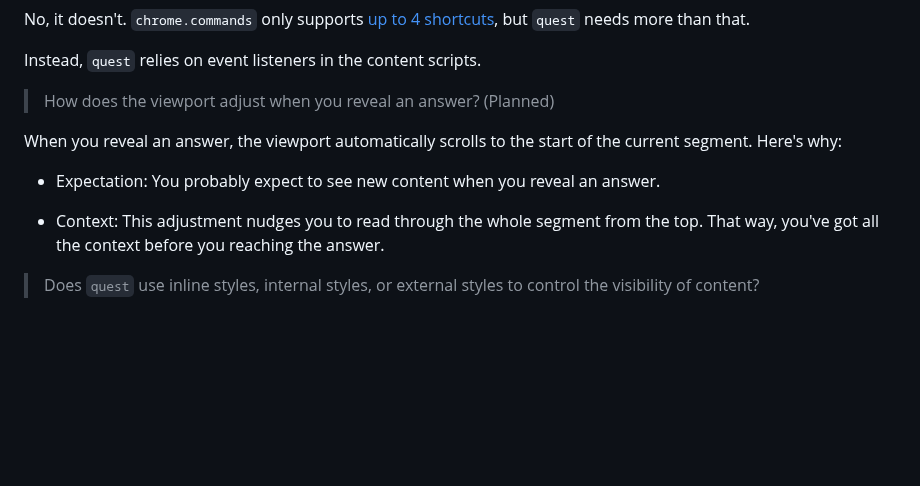
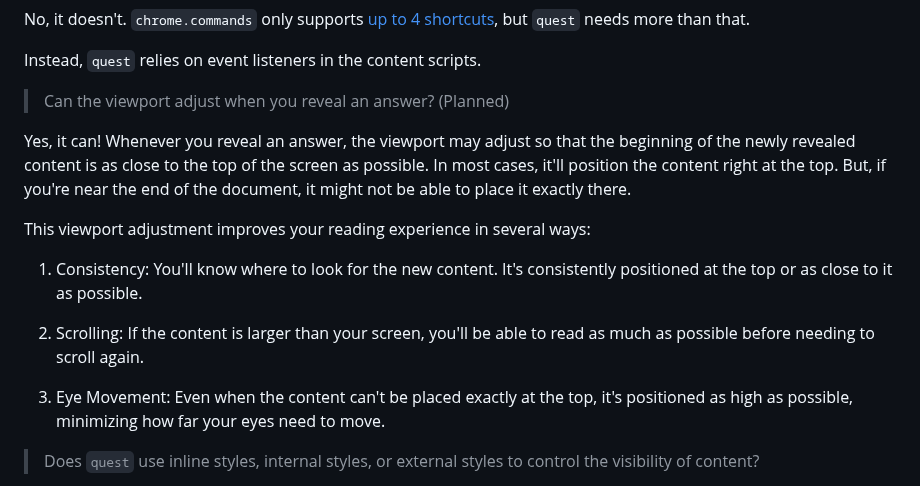
Before and after one commit to 8ta4/quest, a Markdown page: DONTREADME.md, the part around the change. Drawn GitHub-style; blank space fills up the shorter version.

Commit message:
Clarify viewport behavior when revealing answers

```diff
--- a/DONTREADME.md
+++ b/DONTREADME.md
@@ -90,13 +90,17 @@ No, it doesn't. `chrome.commands` only supports [up to 4 shortcuts](https://deve
 
 Instead, `quest` relies on event listeners in the content scripts.
 
-> How does the viewport adjust when you reveal an answer? (Planned)
+> Can the viewport adjust when you reveal an answer? (Planned)
 
-When you reveal an answer, the viewport automatically scrolls to the start of the current segment. Here's why:
+Yes, it can! Whenever you reveal an answer, the viewport may adjust so that the beginning of the newly revealed content is as close to the top of the screen as possible. In most cases, it'll position the content right at the top. But, if you're near the end of the document, it might not be able to place it exactly there.
 
-- Expectation: You probably expect to see new content when you reveal an answer.
+This viewport adjustment improves your reading experience in several ways:
 
-- Context: This adjustment nudges you to read through the whole segment from the top. That way, you've got all the context before you reaching the answer.
+1. Consistency: You'll know where to look for the new content. It's consistently positioned at the top or as close to it as possible.
+
+1. Scrolling: If the content is larger than your screen, you'll be able to read as much as possible before needing to scroll again.
+
+1. Eye Movement: Even when the content can't be placed exactly at the top, it's positioned as high as possible, minimizing how far your eyes need to move.
 
 > Does `quest` use inline styles, internal styles, or external styles to control the visibility of content?
 
```
